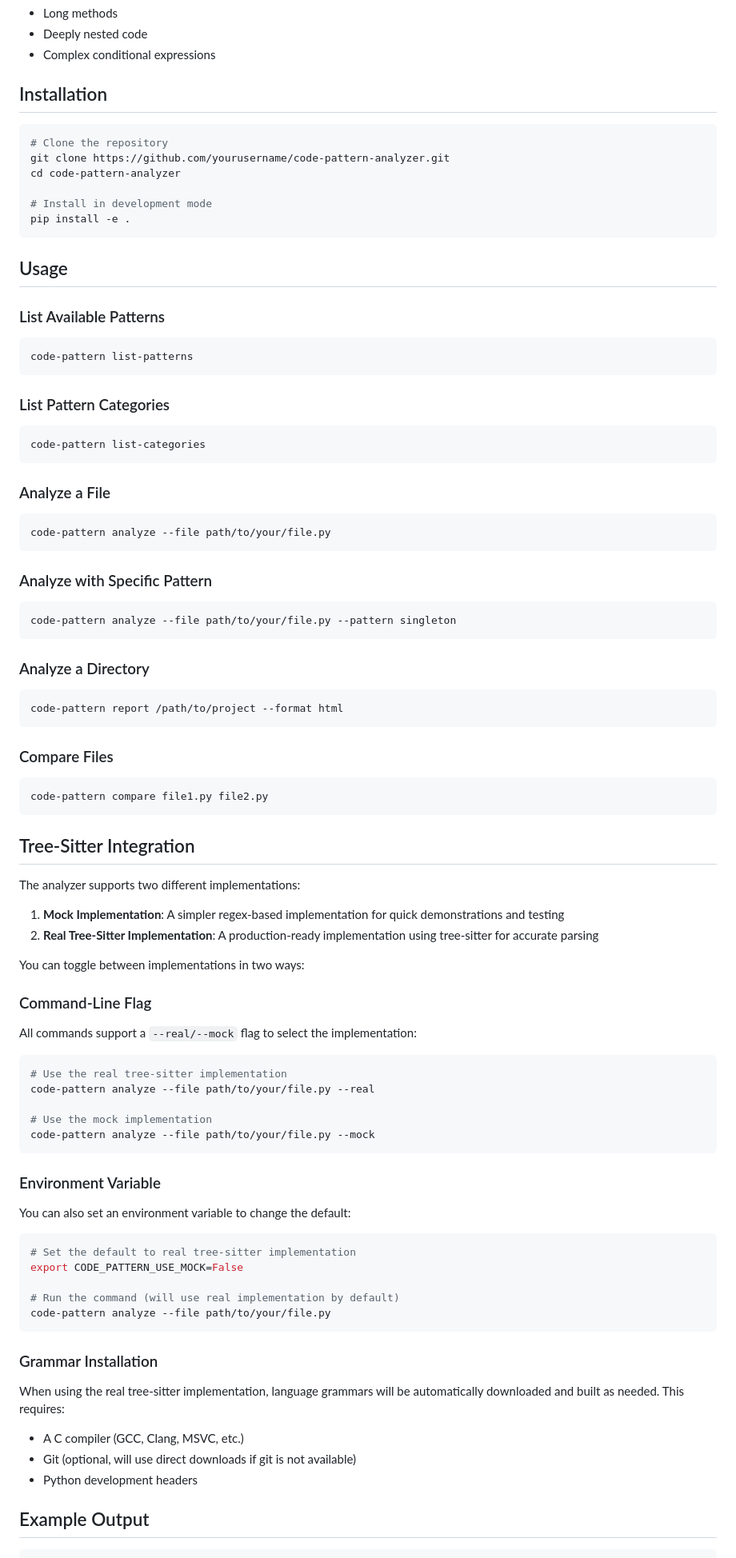
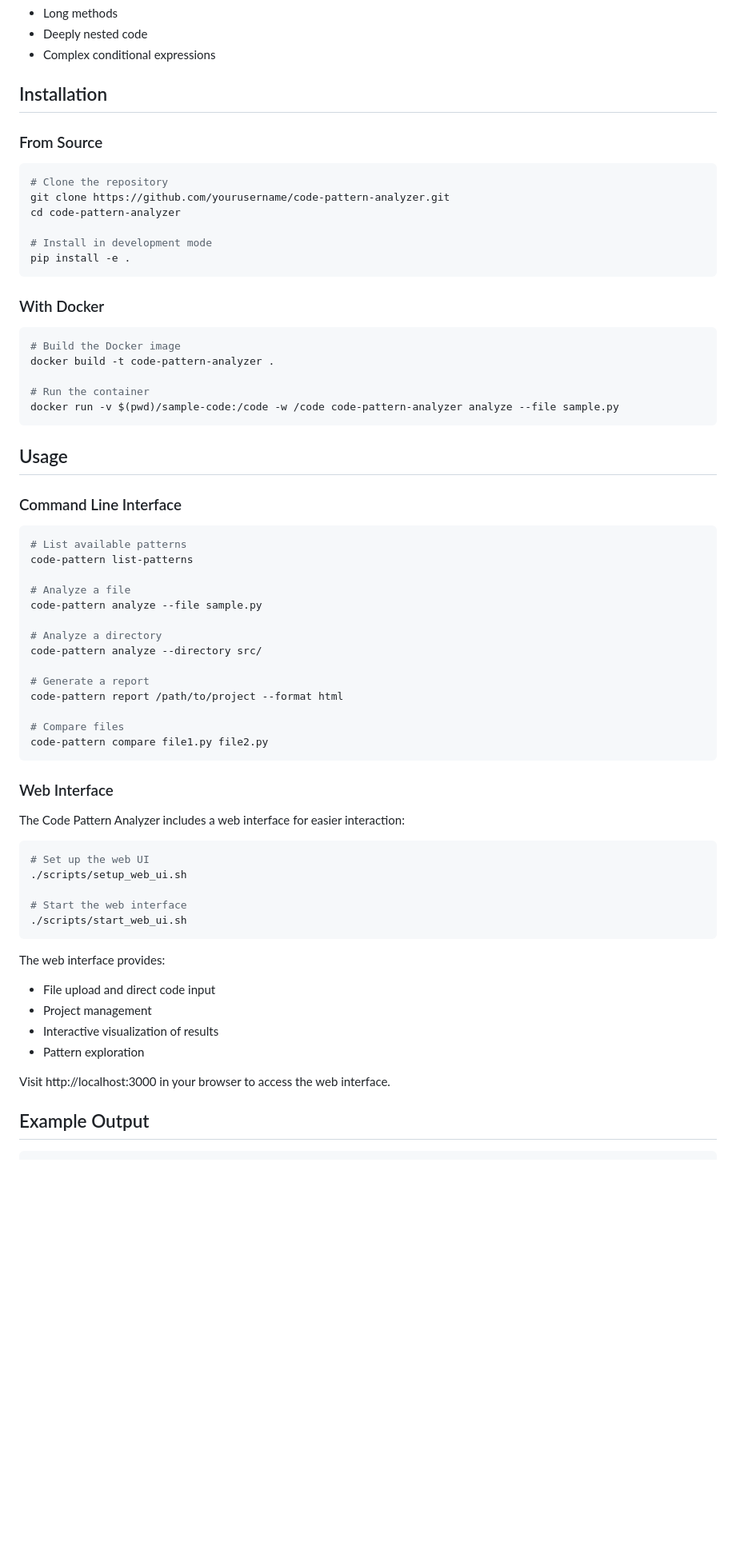
Before and after one commit to kylork/code-pattern-analyzer, a Markdown page: README.md, the part around one of its changes. Shown at 80% size. Drawn GitHub-style; blank space fills up the shorter version.

Commit message:
Update README with web UI documentation

````diff
--- a/README.md
+++ b/README.md
@@ -32,6 +37,8 @@ A powerful tool for analyzing and identifying patterns in source code across mul
 
 ## Installation
 
+### From Source
+
 ```bash
 # Clone the repository
 git clone https://github.com/yourusername/code-pattern-analyzer.git
@@ -41,84 +48,56 @@ cd code-pattern-analyzer
 pip install -e .
 ```
 
+### With Docker
+
+```bash
+# Build the Docker image
+docker build -t code-pattern-analyzer .
+
+# Run the container
+docker run -v $(pwd)/sample-code:/code -w /code code-pattern-analyzer analyze --file sample.py
+```
+
 ## Usage
 
-### List Available Patterns
+### Command Line Interface
 
 ```bash
+# List available patterns
 code-pattern list-patterns
-```
 
-### List Pattern Categories
+# Analyze a file
+code-pattern analyze --file sample.py
 
-```bash
-code-pattern list-categories
-```
+# Analyze a directory
+code-pattern analyze --directory src/
 
-### Analyze a File
+# Generate a report
+code-pattern report /path/to/project --format html
 
-```bash
-code-pattern analyze --file path/to/your/file.py
-```
-
-### Analyze with Specific Pattern
-
-```bash
-code-pattern analyze --file path/to/your/file.py --pattern singleton
-```
-
-### Analyze a Directory
-
-```bash
-code-pattern report /path/to/project --format html
-```
-
-### Compare Files
-
-```bash
+# Compare files
 code-pattern compare file1.py file2.py
 ```
 
-## Tree-Sitter Integration
+### Web Interface
 
-The analyzer supports two different implementations:
-
-1. **Mock Implementation**: A simpler regex-based implementation for quick demonstrations and testing
-2. **Real Tree-Sitter Implementation**: A production-ready implementation using tree-sitter for accurate parsing
-
-You can toggle between implementations in two ways:
-
-### Command-Line Flag
-
-All commands support a `--real/--mock` flag to select the implementation:
+The Code Pattern Analyzer includes a web interface for easier interaction:
 
 ```bash
-# Use the real tree-sitter implementation
-code-pattern analyze --file path/to/your/file.py --real
+# Set up the web UI
+./scripts/setup_web_ui.sh
 
-# Use the mock implementation
-code-pattern analyze --file path/to/your/file.py --mock
+# Start the web interface
+./scripts/start_web_ui.sh
 ```
 
-### Environment Variable
+The web interface provides:
+- File upload and direct code input
+- Project management
+- Interactive visualization of results
+- Pattern exploration
 
-You can also set an environment variable to change the default:
-
-```bash
-# Set the default to real tree-sitter implementation
-export CODE_PATTERN_USE_MOCK=False
-
-# Run the command (will use real implementation by default)
-code-pattern analyze --file path/to/your/file.py
-```
-
-### Grammar Installation
-
-When using the real tree-sitter implementation, language grammars will be automatically downloaded and built as needed. This requires:
-
-- A C compiler (GCC, Clang, MSVC, etc.)
-- Git (optional, will use direct downloads if git is not available)
-- Python development headers
+Visit http://localhost:3000 in your browser to access the web interface.
 
 ## Example Output
 
````
Also changed, not shown: other parts of README.md (+6 -0 lines).
